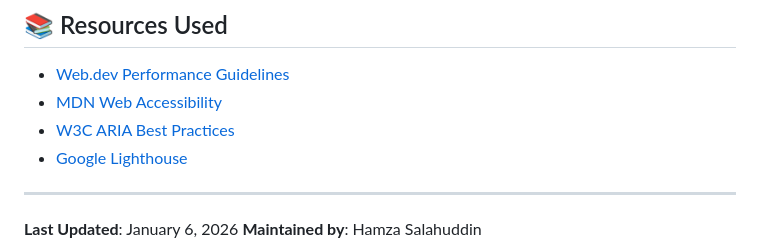
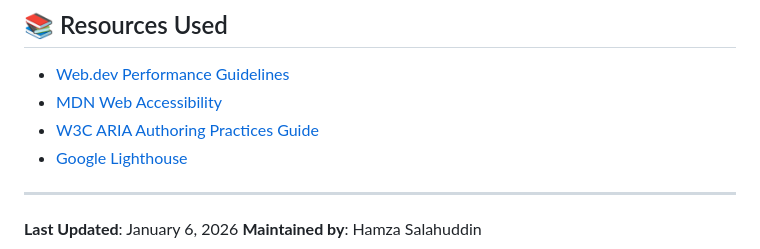
Before and after one commit to hs14235/hs14235.github.io, a Markdown page: IMPROVEMENTS.md, the part around the change. Drawn GitHub-style.

Commit message:
Fix dead link: update W3C ARIA APG URL
Co-authored-by: hs14235 <161266172+hs14235@users.noreply.github.com>

```diff
--- a/IMPROVEMENTS.md
+++ b/IMPROVEMENTS.md
@@ -195,7 +195,7 @@ This document details the comprehensive improvements made to the portfolio websi
 
 - [Web.dev Performance Guidelines](https://web.dev/performance/)
 - [MDN Web Accessibility](https://developer.mozilla.org/en-US/docs/Web/Accessibility)
-- [W3C ARIA Best Practices](https://www.w3.org/WAI/ARIA/apg/)
+- [W3C ARIA Authoring Practices Guide](https://www.w3.org/WAI/ARIA/apg/patterns/)
 - [Google Lighthouse](https://developers.google.com/web/tools/lighthouse)
 
 ---
```
